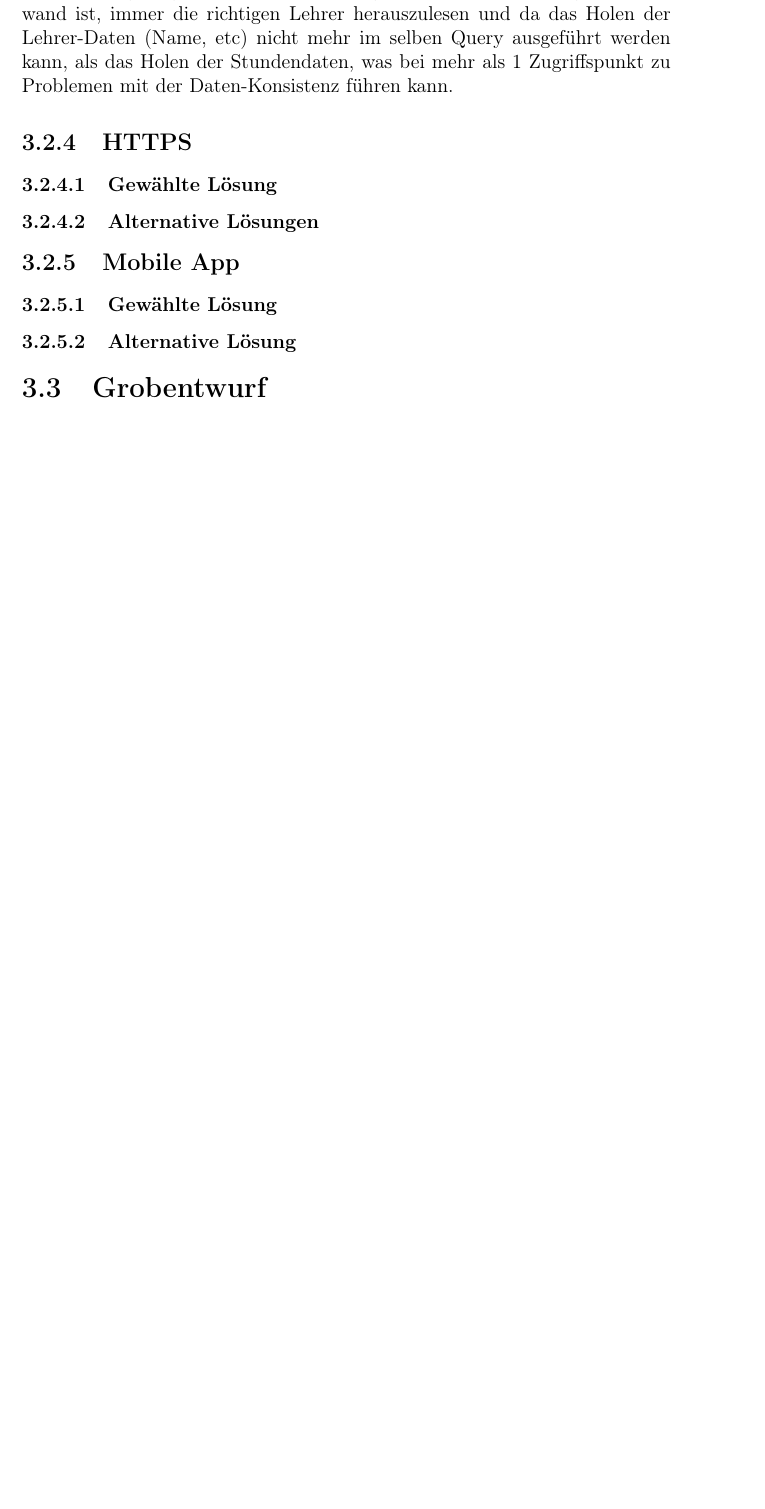
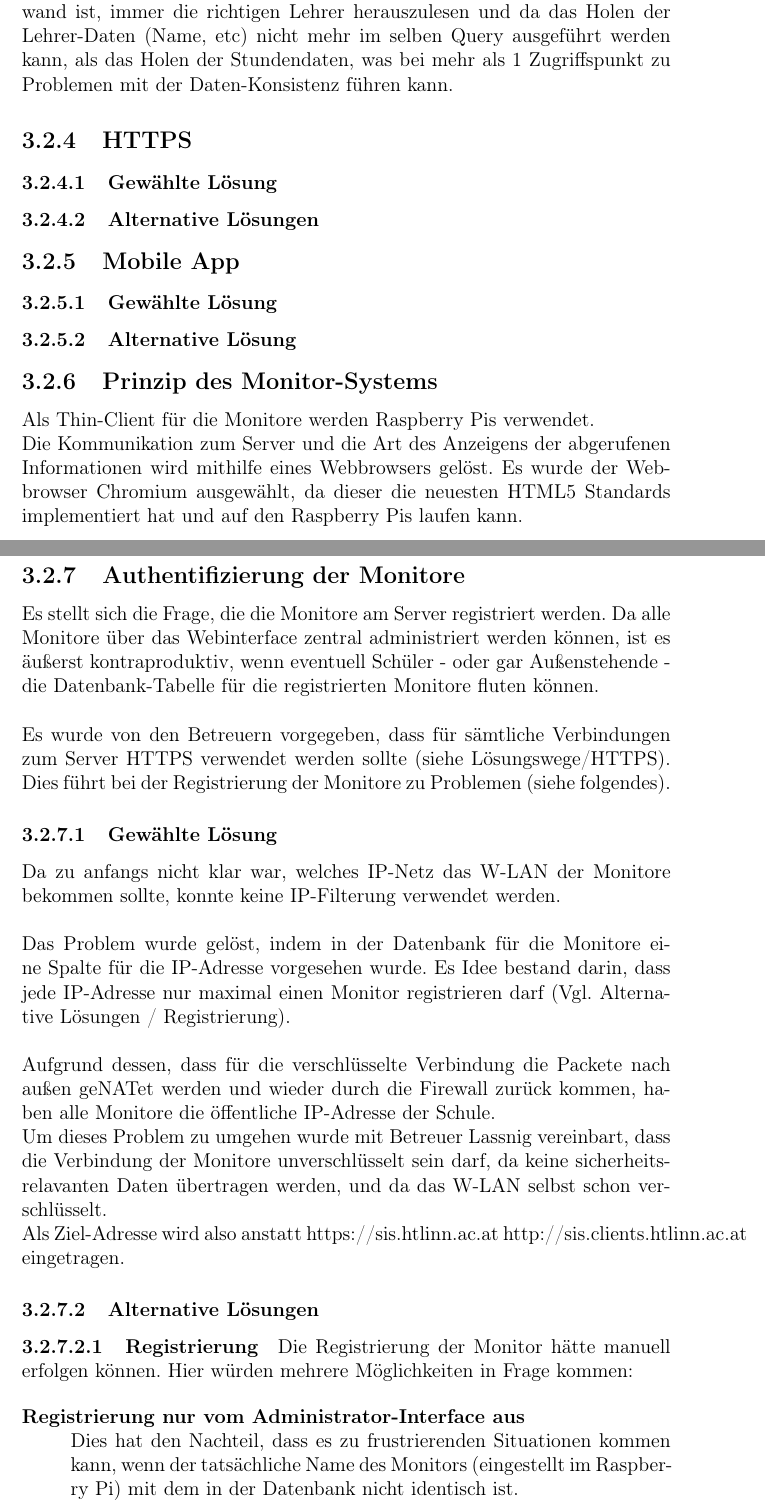
Before and after one commit to SIS-Team/SIS, a LaTeX book (doc/main.tex, which reads doc/content/solutions/monitors.tex): part of page 28 of 37 before the commit and two parts of pages 28 and 29 of 39 after it, the two joined at a grey line, cut so that both start at the same text, the shorter picture padded with empty space. Compiled offline with pdfLaTeX.

Commit message:
little bit of docu

```diff
--- /dev/null
+++ b/doc/content/solutions/monitors.tex
@@ -0,0 +1,35 @@
+\subsection{Prinzip des Monitor-Systems}
+
+Als Thin-Client für die Monitore werden Raspberry Pis verwendet.\\
+Die Kommunikation zum Server und die Art des Anzeigens der abgerufenen Informationen wird mithilfe eines Webbrowsers gelöst. Es wurde der Webbrowser Chromium ausgewählt, da dieser die neuesten HTML5 Standards implementiert hat und auf den Raspberry Pis laufen kann.
+
+\subsection{Authentifizierung der Monitore}
+
+Es stellt sich die Frage, die die Monitore am Server registriert werden. Da alle Monitore über das Webinterface zentral administriert werden können, ist es äußerst kontraproduktiv, wenn eventuell Schüler - oder gar Außenstehende - die Datenbank-Tabelle für die registrierten Monitore fluten können.\\
+\\
+Es wurde von den Betreuern vorgegeben, dass für sämtliche Verbindungen zum Server HTTPS verwendet werden sollte (siehe Lösungswege/HTTPS). Dies führt bei der Registrierung der Monitore zu Problemen (siehe folgendes).
+
+\subsubsection{Gewählte Lösung}
+
+Da zu anfangs nicht klar war, welches IP-Netz das W-LAN der Monitore bekommen sollte, konnte keine IP-Filterung verwendet werden.\\
+\\
+Das Problem wurde gelöst, indem in der Datenbank für die Monitore eine Spalte für die IP-Adresse vorgesehen wurde. Es Idee bestand darin, dass jede IP-Adresse nur maximal einen Monitor registrieren darf (Vgl. Alternative Lösungen / Registrierung).\\
+\\
+Aufgrund dessen, dass für die verschlüsselte Verbindung die Packete nach außen geNATet werden und wieder durch die Firewall zurück kommen, haben alle Monitore die öffentliche IP-Adresse der Schule.\\
+Um dieses Problem zu umgehen wurde mit Betreuer Lassnig vereinbart, dass die Verbindung der Monitore unverschlüsselt sein darf, da keine sicherheitsrelavanten Daten übertragen werden, und da das W-LAN selbst schon verschlüsselt.\\
+Als Ziel-Adresse wird also anstatt https://sis.htlinn.ac.at http://sis.clients.htlinn.ac.at eingetragen.
+
+
+\subsubsection{Alternative Lösungen}
+
+\paragraph{Registrierung}
+
+Die Registrierung der Monitor hätte manuell erfolgen können. Hier würden mehrere Möglichkeiten in Frage kommen:
+
+\begin{description}[style=nextline]
+	\item[Registrierung nur vom Administrator-Interface aus]
+		Dies hat den Nachteil, dass es zu frustrierenden Situationen kommen kann, wenn der tatsächliche Name des Monitors (eingestellt im Raspberry Pi) mit dem in der Datenbank nicht identisch ist.\\
+	\item[Registrierung mittels Passwort]
+		Ein Nachteil dieser Variante ist, dass das Passwort direkt an den Raspberry Pis eingegeben werden muss. Was den administrativen Aufwand vergrößert.
+		Weiters muss dieses Passwort für Konfiguration mehr oder weniger öffentlich zugänglich sein muss, was den Zusatzaufwand nichtig macht.
+	\item[Registrierung mittels Cookie-Hash]
```
Also changed, not shown: doc/content/draft1/db.tex (added, +21 -0 lines), doc/content/solutions/db.tex (+2 -2 lines), doc/content/systemdokumentation.tex (+4 -2 lines), doc/content/solutions/monitors.tex (7 more changed lines).
